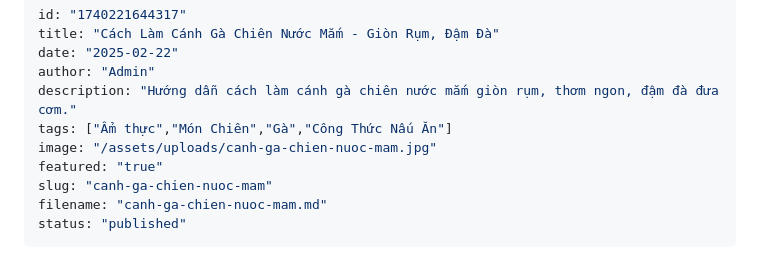
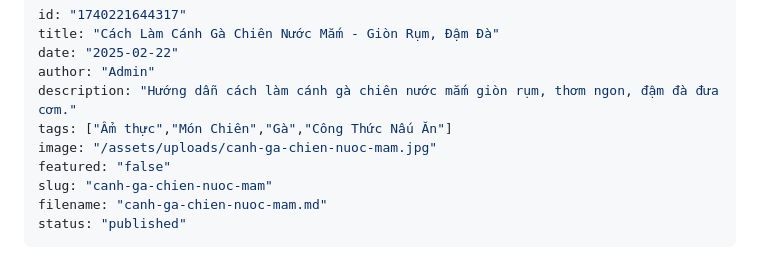
Before and after one commit to duongvanphi19/minimalist-blog, a Markdown page: posts/canh-ga-chien-nuoc-mam.md, the part around the change. Drawn GitHub-style.

Commit message:
Cập nhật bài viết

```diff
--- a/posts/canh-ga-chien-nuoc-mam.md
+++ b/posts/canh-ga-chien-nuoc-mam.md
@@ -6,7 +6,7 @@ author: "Admin"
 description: "Hướng dẫn cách làm cánh gà chiên nước mắm giòn rụm, thơm ngon, đậm đà đưa cơm."
 tags: ["Ẩm thực","Món Chiên","Gà","Công Thức Nấu Ăn"]
 image: "/assets/uploads/canh-ga-chien-nuoc-mam.jpg"
-featured: "true"
+featured: "false"
 slug: "canh-ga-chien-nuoc-mam"
 filename: "canh-ga-chien-nuoc-mam.md"
 status: "published"
```
